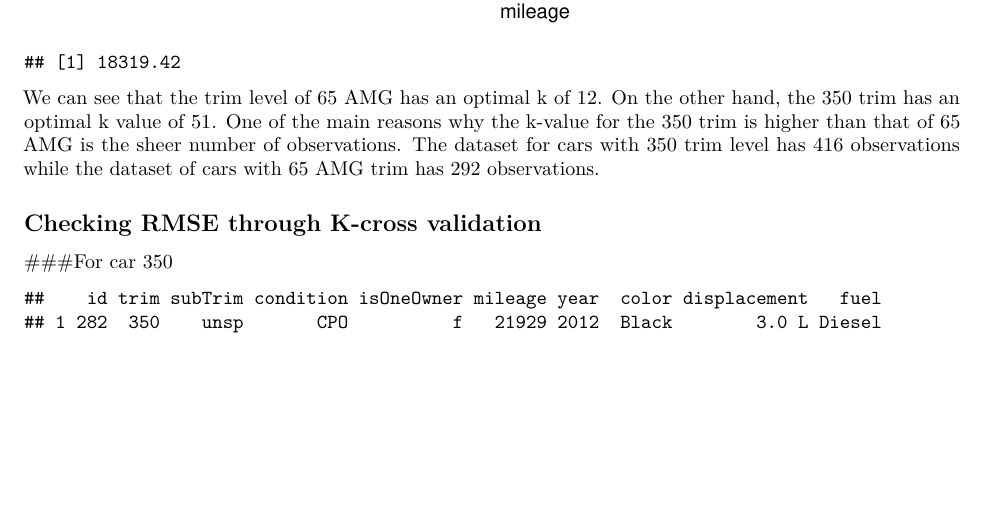
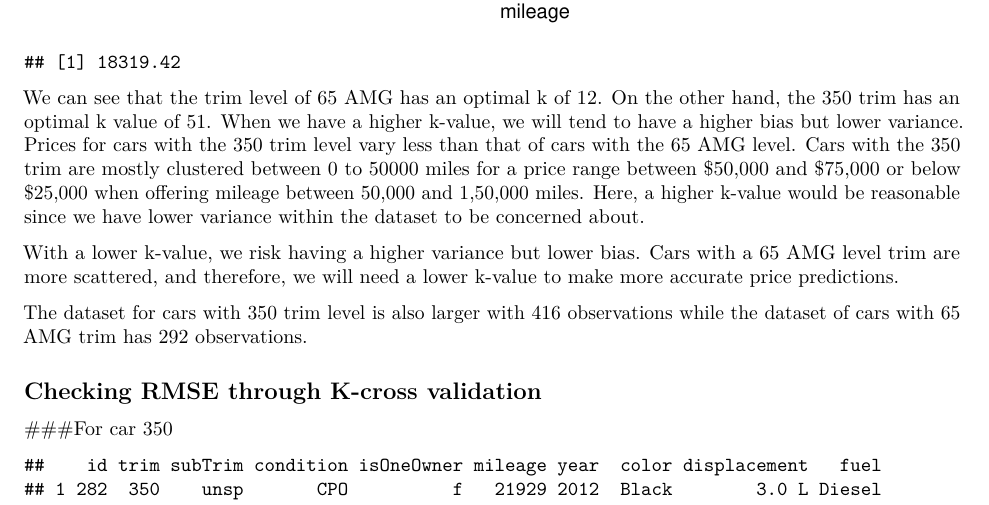
Before and after one commit to annienguyen879/eco395m-exercises, an R Markdown document (exercise_1/exercise1.Rmd): part of page 24 of 25, cut so that both start at the same text, the shorter picture padded with empty space. Rendered offline with R 4.5, knitr and Pandoc, then LaTeX, with nearby package versions; some code elsewhere in the file could not run offline.

Commit message:
Updated q3

````diff
--- a/exercise_1/exercise1.Rmd
+++ b/exercise_1/exercise1.Rmd
@@ -567,7 +567,11 @@ p_base + stat_function(fun=knn_pred, color='red', size=1.5, n=1001)
 
 modelr::rmse(knn_model, car65_test)
 ```
-We can see that the trim level of 65 AMG has an optimal k of 12. On the other hand, the 350 trim has an optimal k value of 51. One of the main reasons why the k-value for the 350 trim is higher than that of 65 AMG is the sheer number of observations. The dataset for cars with 350 trim level has 416 observations while the dataset of cars with 65 AMG trim has 292 observations.
+We can see that the trim level of 65 AMG has an optimal k of 12. On the other hand, the 350 trim has an optimal k value of 51. When we have a higher k-value, we will  tend to have a higher bias but lower variance. Prices for cars with the 350 trim level vary less than that of cars with the 65 AMG level. Cars with the 350 trim are mostly clustered between 0 to 50000 miles for a price range between \$50,000 and \$75,000 or below $25,000 when offering mileage between 50,000 and 1,50,000 miles. Here, a higher k-value would be reasonable since we have lower variance within the dataset to be concerned about.
+
+With a lower k-value, we risk having a higher variance but lower bias. Cars with a 65 AMG level trim are more scattered, and therefore, we will need a lower k-value to make more accurate price predictions.
+
+The dataset for cars with 350 trim level is also larger with 416 observations while the dataset of cars with 65 AMG trim has 292 observations.
 
 ## Checking RMSE through K-cross validation
 
````
